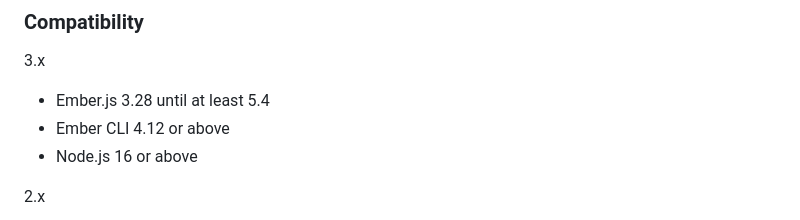
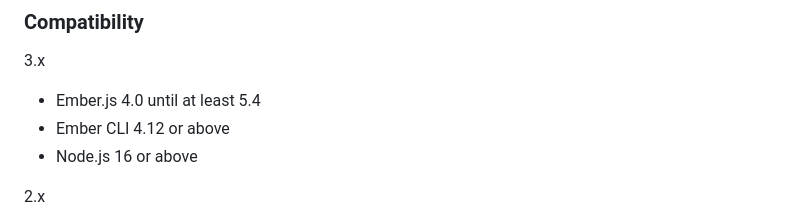
Before and after one commit to ember-cli/ember-cli-deprecation-workflow, a Markdown page: README.md, the part around the change. GitHub-like rendering.

Commit message:
Correct ember-source compatibility for 3.x
The 3.x line of ember-cli-deprecation-workflow specifies a peer dependency of ember-source >= 4.0.0 and does not work with ember-source 3.28.x

```diff
--- a/README.md
+++ b/README.md
@@ -25,7 +25,7 @@ addressing a single deprecation at a time, and prevents backsliding
 
 3.x
 
-- Ember.js 3.28 until at least 5.4
+- Ember.js 4.0 until at least 5.4
 - Ember CLI 4.12 or above
 - Node.js 16 or above
 
```
